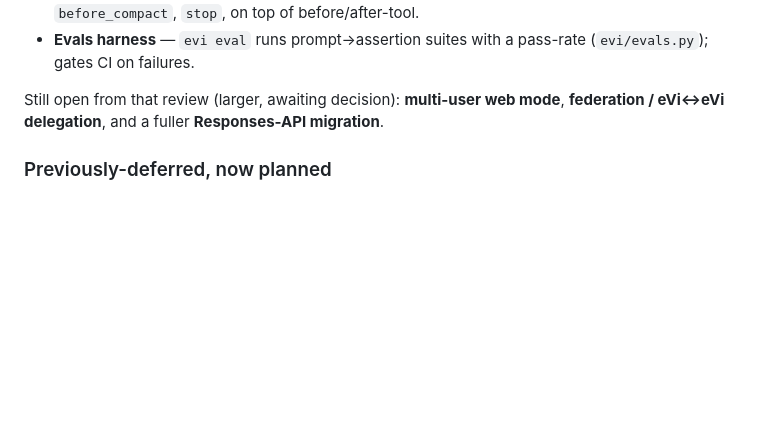
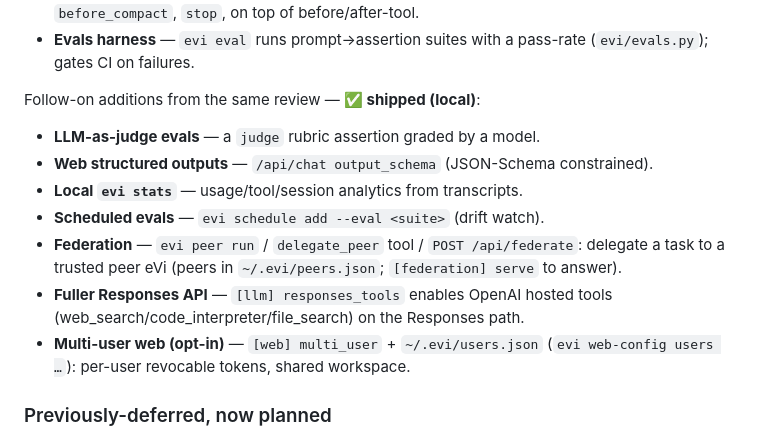
Before and after one commit to evi-assistant/evi-ai, a Markdown page: docs/roadmap.md, the part around the change. Drawn GitHub-style; blank space fills up the shorter version.

```diff
--- a/docs/roadmap.md
+++ b/docs/roadmap.md
@@ -292,8 +292,19 @@ local-friendly gaps — **✅ shipped (local)**:
 - **Evals harness** — `evi eval` runs prompt→assertion suites with a pass-rate
   (`evi/evals.py`); gates CI on failures.
 
-Still open from that review (larger, awaiting decision): **multi-user web mode**,
-**federation / eVi↔eVi delegation**, and a fuller **Responses-API migration**.
+Follow-on additions from the same review — **✅ shipped (local)**:
+
+- **LLM-as-judge evals** — a `judge` rubric assertion graded by a model.
+- **Web structured outputs** — `/api/chat output_schema` (JSON-Schema constrained).
+- **Local `evi stats`** — usage/tool/session analytics from transcripts.
+- **Scheduled evals** — `evi schedule add --eval <suite>` (drift watch).
+- **Federation** — `evi peer run` / `delegate_peer` tool / `POST /api/federate`:
+  delegate a task to a trusted peer eVi (peers in `~/.evi/peers.json`;
+  `[federation] serve` to answer).
+- **Fuller Responses API** — `[llm] responses_tools` enables OpenAI hosted tools
+  (web_search/code_interpreter/file_search) on the Responses path.
+- **Multi-user web (opt-in)** — `[web] multi_user` + `~/.evi/users.json`
+  (`evi web-config users …`): per-user revocable tokens, shared workspace.
 
 ### Previously-deferred, now planned
 
```
Also changed, not shown: docs/claude-code-comparison.md (+5 -1 lines), docs/configuration.md (+26 -0 lines).
